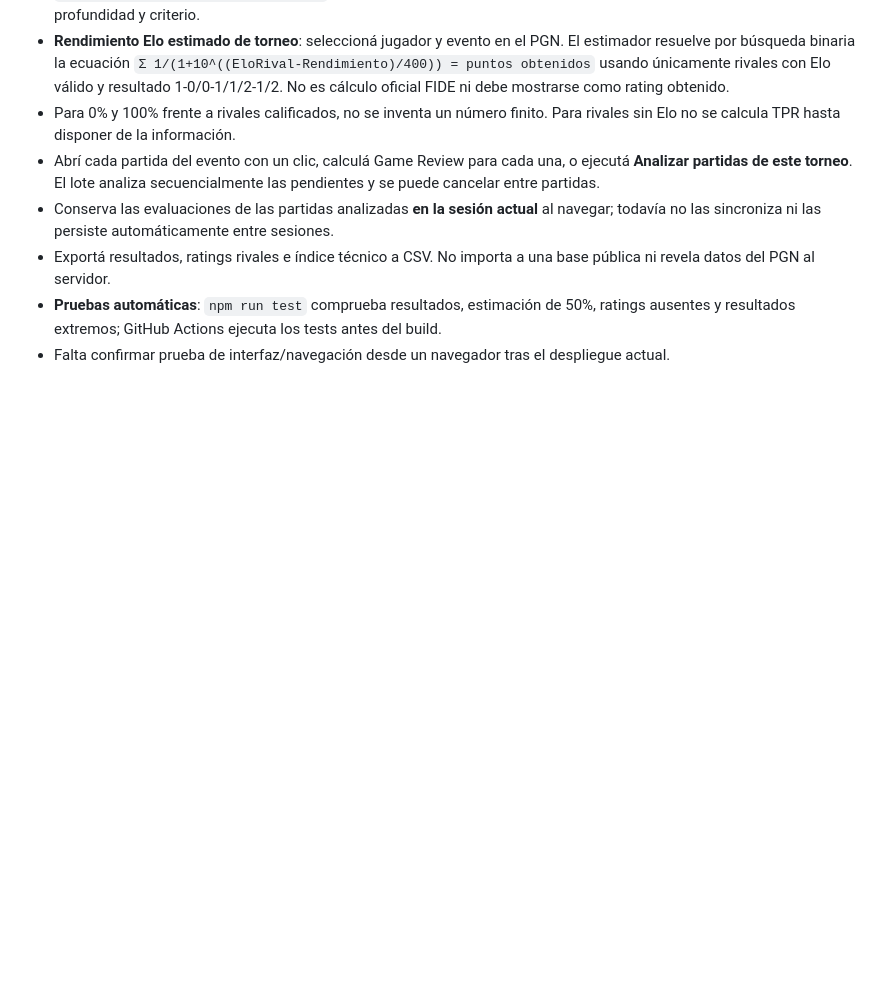
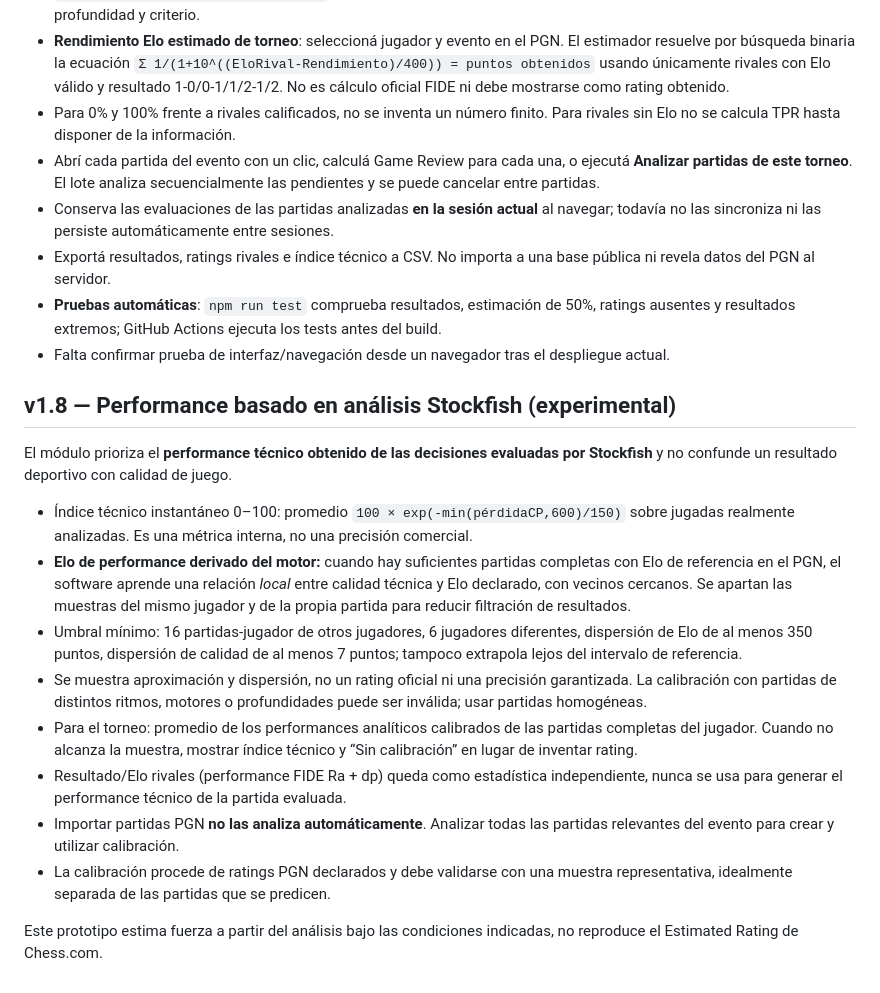
Before and after one commit to ibarrantesg-cenfo/IB-Chess-Analyzer, a Markdown page: README.md, the part around the change. Drawn GitHub-style; blank space fills up the shorter version.

Commit message:
docs: detail empirical engine performance and why insufficient datasets do not yield rating

```diff
--- a/README.md
+++ b/README.md
@@ -95,3 +95,19 @@ Supabase PostgreSQL + Auth + RLS, con tablas profiles, students, studies, study_
 - Exportá resultados, ratings rivales e índice técnico a CSV. No importa a una base pública ni revela datos del PGN al servidor.
 - **Pruebas automáticas**: `npm run test` comprueba resultados, estimación de 50%, ratings ausentes y resultados extremos; GitHub Actions ejecuta los tests antes del build.
 - Falta confirmar prueba de interfaz/navegación desde un navegador tras el despliegue actual.
+
+
+## v1.8 — Performance basado en análisis Stockfish (experimental)
+
+El módulo prioriza el **performance técnico obtenido de las decisiones evaluadas por Stockfish** y no confunde un resultado deportivo con calidad de juego.
+
+- Índice técnico instantáneo 0–100: promedio `100 × exp(-min(pérdidaCP,600)/150)` sobre jugadas realmente analizadas. Es una métrica interna, no una precisión comercial.
+- **Elo de performance derivado del motor:** cuando hay suficientes partidas completas con Elo de referencia en el PGN, el software aprende una relación *local* entre calidad técnica y Elo declarado, con vecinos cercanos. Se apartan las muestras del mismo jugador y de la propia partida para reducir filtración de resultados.
+- Umbral mínimo: 16 partidas-jugador de otros jugadores, 6 jugadores diferentes, dispersión de Elo de al menos 350 puntos, dispersión de calidad de al menos 7 puntos; tampoco extrapola lejos del intervalo de referencia.
+- Se muestra aproximación y dispersión, no un rating oficial ni una precisión garantizada. La calibración con partidas de distintos ritmos, motores o profundidades puede ser inválida; usar partidas homogéneas.
+- Para el torneo: promedio de los performances analíticos calibrados de las partidas completas del jugador. Cuando no alcanza la muestra, mostrar índice técnico y “Sin calibración” en lugar de inventar rating.
+- Resultado/Elo rivales (performance FIDE Ra + dp) queda como estadística independiente, nunca se usa para generar el performance técnico de la partida evaluada.
+- Importar partidas PGN **no las analiza automáticamente**. Analizar todas las partidas relevantes del evento para crear y utilizar calibración.
+- La calibración procede de ratings PGN declarados y debe validarse con una muestra representativa, idealmente separada de las partidas que se predicen.
+
+Este prototipo estima fuerza a partir del análisis bajo las condiciones indicadas, no reproduce el Estimated Rating de Chess.com.
```
